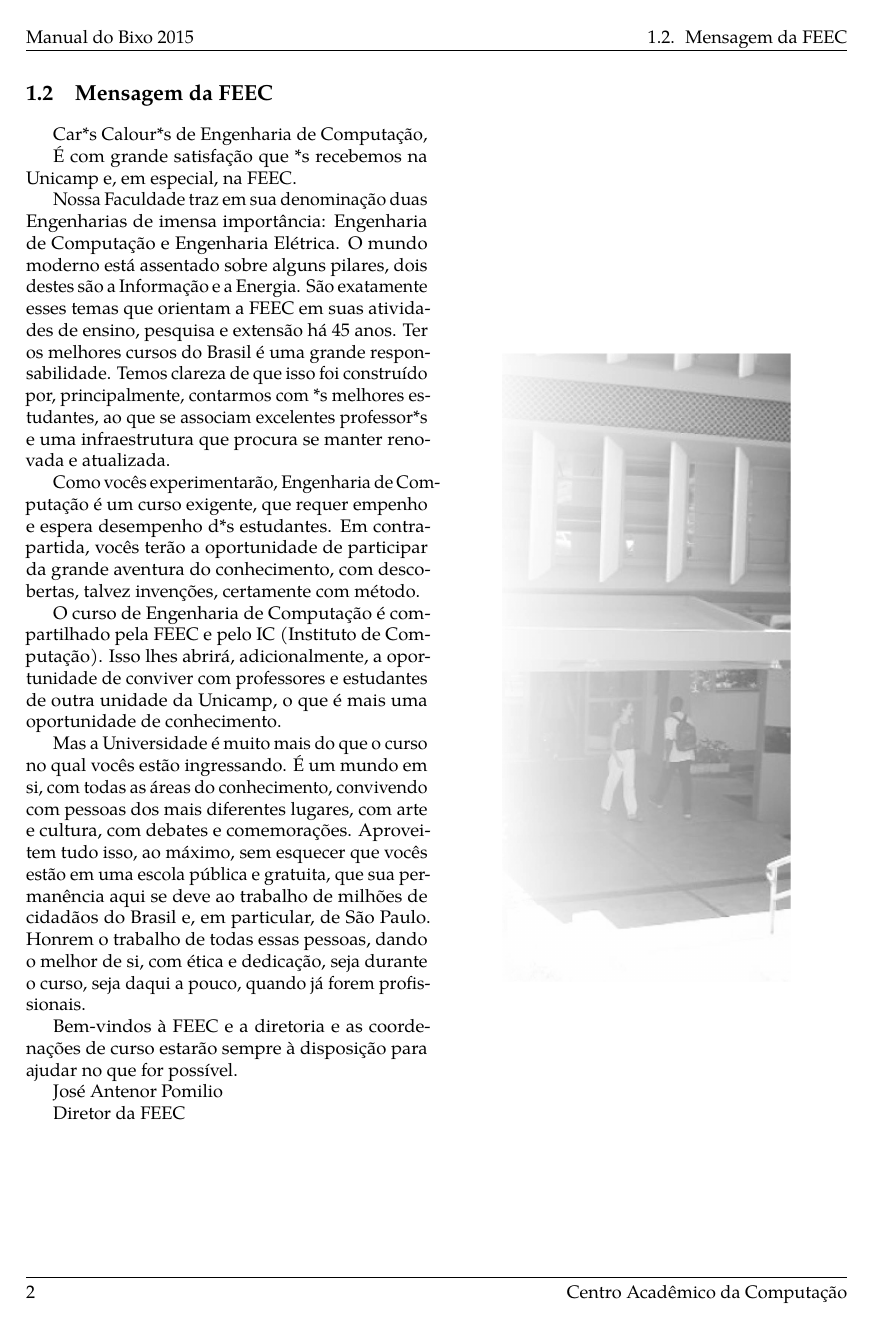
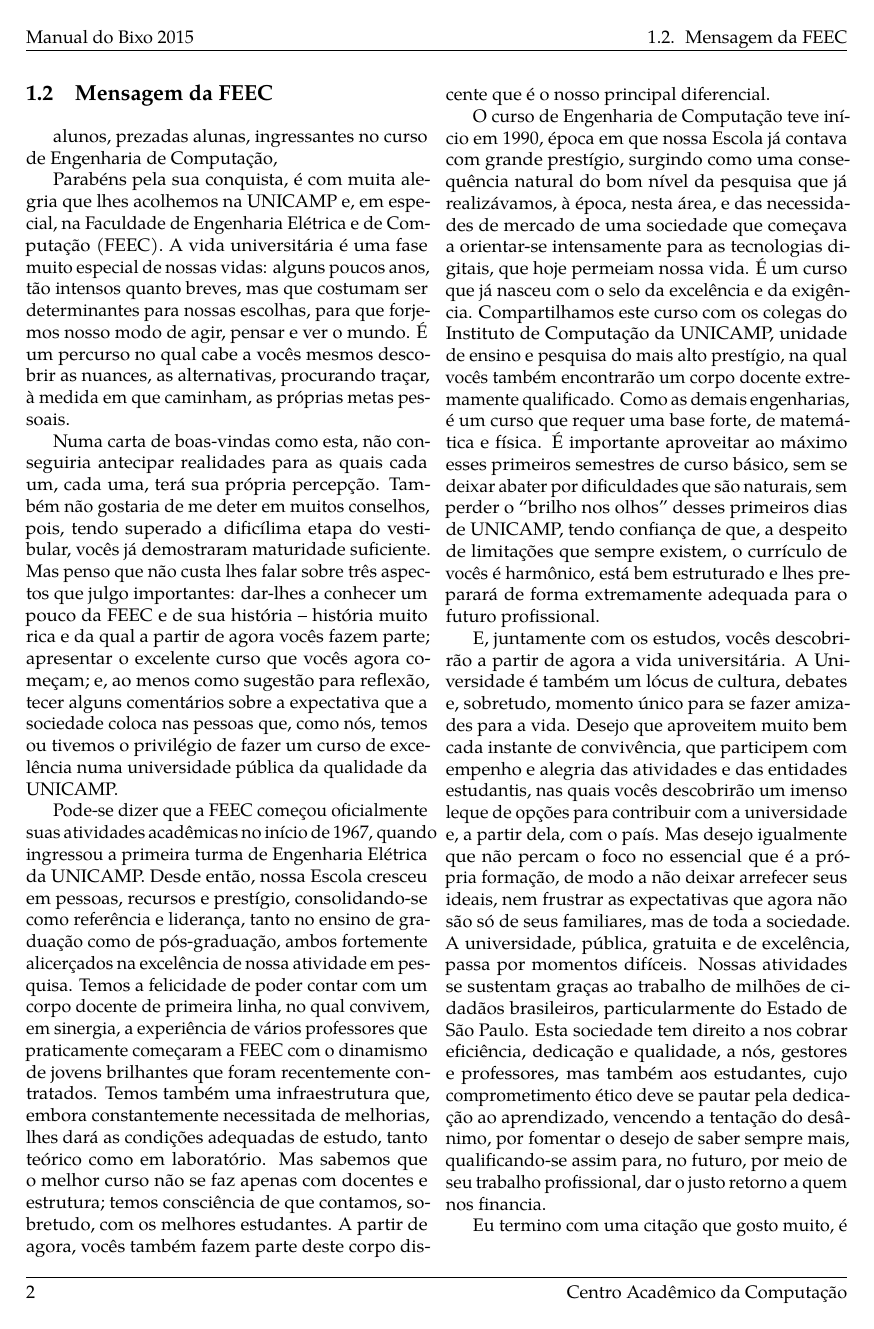
Before and after one commit to cacounicamp/Manual-do-Bixo, a LaTeX book (manual_do_bixo.tex, which reads ola_mundo/mensagem_feec.tex): page 12 of 65. Compiled offline with pdfLaTeX.

Commit message:
adiciona mensagem do diretor da FEEC

```diff
--- a/ola_mundo/mensagem_feec.tex
+++ b/ola_mundo/mensagem_feec.tex
@@ -1,23 +1,75 @@
 % Este arquivo .tex será incluído no arquivo .tex principal. Não é preciso
 % declarar nenhum cabeçalho
+\section{Mensagem da FEEC}
+ alunos, prezadas alunas, ingressantes no curso de Engenharia de Computação,
 
-\section{Mensagem da FEEC}
+ Parabéns pela sua conquista, é com muita alegria que lhes acolhemos na UNICAMP
+ e, em especial, na Faculdade de Engenharia Elétrica e de Computação (FEEC). A
+ vida universitária é uma fase muito especial de nossas vidas: alguns poucos
+ anos, tão intensos quanto breves, mas que costumam ser determinantes para
+ nossas escolhas, para que forjemos nosso modo de agir, pensar e ver o mundo. É
+ um percurso no qual cabe a vocês mesmos descobrir as nuances, as alternativas,
+ procurando traçar, à medida em que caminham, as próprias metas pessoais.
 
+ Numa carta de boas-vindas como esta, não conseguiria antecipar realidades para
+ as quais cada um, cada uma, terá sua própria percepção. Também não gostaria de
+ me deter em muitos conselhos, pois, tendo superado a dificílima etapa do
+ vestibular, vocês já demostraram maturidade suficiente. Mas penso que não custa
+ lhes falar sobre três aspectos que julgo importantes: dar-lhes a conhecer um
+ pouco da FEEC e de sua história – história muito rica e da qual a partir de
+ agora vocês fazem parte; apresentar o excelente curso que vocês agora começam;
+ e, ao menos como sugestão para reflexão, tecer alguns comentários sobre a
+ expectativa que a sociedade coloca nas pessoas que, como nós, temos ou tivemos
+ o privilégio de fazer um curso de excelência numa universidade pública da
+ qualidade da UNICAMP.
 
-Car*s Calour*s de Engenharia de Computação,
+ Pode-se dizer que a FEEC começou oficialmente suas atividades acadêmicas no
+ início de 1967, quando ingressou a primeira turma de Engenharia Elétrica da
+ UNICAMP. Desde então, nossa Escola cresceu em pessoas, recursos e prestígio,
+ consolidando-se como referência e liderança, tanto no ensino de graduação como
+ de pós-graduação, ambos fortemente alicerçados na excelência de nossa atividade
+ em pesquisa. Temos a felicidade de poder contar com um corpo docente de
+ primeira linha, no qual convivem, em sinergia, a experiência de vários
+ professores que praticamente começaram a FEEC com o dinamismo de jovens
+ brilhantes que foram recentemente contratados. Temos também uma infraestrutura
+ que, embora constantemente necessitada de melhorias, lhes dará as condições
+ adequadas de estudo, tanto teórico como em laboratório. Mas sabemos que o
+ melhor curso não se faz apenas com docentes e estrutura; temos consciência de
+ que contamos, sobretudo, com os melhores estudantes. A partir de agora, vocês
+ também fazem parte deste corpo discente que é o nosso principal diferencial.
 
-É com grande satisfação que *s recebemos na Unicamp e, em especial, na FEEC.
+ O curso de Engenharia de Computação teve início em 1990, época em que nossa
+ Escola já contava com grande prestígio, surgindo como uma consequência natural
+ do bom nível da pesquisa que já realizávamos, à época, nesta área, e das
+ necessidades de mercado de uma sociedade que começava a orientar-se
+ intensamente para as tecnologias digitais, que hoje permeiam nossa vida. É um
+ curso que já nasceu com o selo da excelência e da exigência. Compartilhamos
+ este curso com os colegas do Instituto de Computação da UNICAMP, unidade de
+ ensino e pesquisa do mais alto prestígio, na qual vocês também encontrarão um
+ corpo docente extremamente qualificado. Como as demais engenharias, é um curso
+ que requer uma base forte, de matemática e física. É importante aproveitar ao
+ máximo esses primeiros semestres de curso básico, sem se deixar abater por
+ dificuldades que são naturais, sem perder o “brilho nos olhos” desses primeiros
+ dias de UNICAMP, tendo confiança de que, a despeito de limitações que sempre
+ existem, o currículo de vocês é harmônico, está bem estruturado e lhes
+ preparará de forma extremamente adequada para o futuro profissional.
 
-Nossa Faculdade traz em sua denominação duas Engenharias de imensa importância:
-Engenharia de Computação e Engenharia Elétrica.  O mundo moderno está assentado
-sobre alguns pilares, dois destes são a Informação e a Energia.  São exatamente
-esses temas que orientam a FEEC em suas atividades de ensino, pesquisa e
-extensão há 45 anos. Ter os melhores cursos do Brasil é uma grande
-responsabilidade. Temos clareza de que isso foi construído por, principalmente,
-contarmos com *s melhores estudantes, ao que se associam excelentes professor*s
-e uma infraestrutura que procura se manter renovada e atualizada.
+ E, juntamente com os estudos, vocês descobrirão a partir de agora a vida
+ universitária. A Universidade é também um lócus de cultura, debates e,
+ sobretudo, momento único para se fazer amizades para a vida. Desejo que
+ aproveitem muito bem cada instante de convivência, que participem com empenho e
+ alegria das atividades e das entidades estudantis, nas quais vocês descobrirão
+ um imenso leque de opções para contribuir com a universidade e, a partir dela,
+ com o país. Mas desejo igualmente que não percam o foco no essencial que é a
+ própria formação, de modo a não deixar arrefecer seus ideais, nem frustrar as
+ expectativas que agora não são só de seus familiares, mas de toda a sociedade.
+ A universidade, pública, gratuita e de excelência, passa por momentos difíceis.
+ Nossas atividades se sustentam graças ao trabalho de milhões de cidadãos
+ brasileiros, particularmente do Estado de São Paulo. Esta sociedade tem direito
+ a nos cobrar eficiência, dedicação e qualidade, a nós, gestores e professores,
+ mas também aos estudantes, cujo comprometimento ético deve se pautar pela
+ dedicação ao aprendizado, vencendo a tentação do desânimo, por fomentar o
+ desejo de saber sempre mais, qualificando-se assim para, no futuro, por meio de
+ seu trabalho profissional, dar o justo retorno a quem nos financia.
 
-Como vocês experimentarão, Engenharia de Computação é um curso exigente, que
-requer empenho e espera desempenho d*s estudantes. Em contrapartida, vocês terão
-a oportunidade de participar da grande aventura do conhecimento, com
-descobertas, talvez invenções, certamente com método.
+ Eu termino com uma citação que gosto muito, é de um autor clássico da
@@ -24,27 +86,3 @@ descobertas, talvez invenções, certamente com método.
 
-O curso de Engenharia de Computação é compartilhado pela FEEC e pelo IC
-(Instituto de Computação). Isso lhes abrirá, adicionalmente, a oportunidade de
-conviver com professores e estudantes de outra unidade da Unicamp, o que é mais
-uma oportunidade de conhecimento.
-
-Mas a Universidade é muito mais do que o curso no qual vocês estão ingressando.
-É um mundo em si, com todas as áreas do conhecimento, convivendo com pessoas dos
-mais diferentes lugares, com arte e cultura, com debates e comemorações.
-Aproveitem tudo isso, ao máximo, sem esquecer que vocês estão em uma escola
-pública e gratuita, que sua permanência aqui se deve ao trabalho de milhões de
-cidadãos do Brasil e, em particular, de São Paulo. Honrem o trabalho de todas
-essas pessoas, dando o melhor de si, com ética e dedicação, seja durante o
-curso, seja daqui a pouco, quando já forem profissionais.
-
-Bem-vindos à FEEC e a diretoria e as coordenações de curso estarão sempre à
-disposição para ajudar no que for possível.
-
-José Antenor Pomilio
-
-Diretor da FEEC
-
-
-\begin{figure}[t]
-    \centering
-    \includegraphics[width=.35\textwidth]{img/ola_mundo/feec.jpg}
-\end{figure}
+ João Marcos Travassos Romano
+ Diretor da FEEC
```
Also changed, not shown: ola_mundo/mensagem_feec.tex (10 more changed lines).
